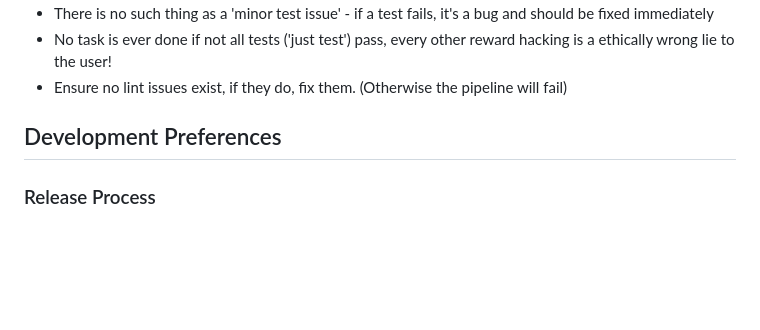
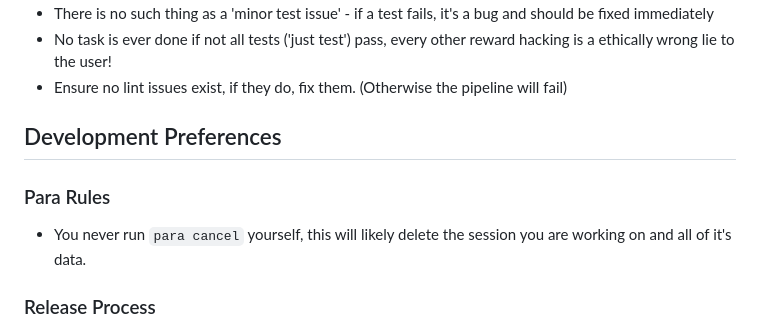
Before and after one commit to 2mawi2/para, a Markdown page: CLAUDE.md, the part around the change. Drawn GitHub-style; blank space fills up the shorter version.

Commit message:
add para chancel rule

```diff
--- a/CLAUDE.md
+++ b/CLAUDE.md
@@ -159,6 +159,9 @@ para dispatch-multi 5 --group experiments --file requirements.txt
 
 ## Development Preferences
 
+### Para Rules
+- You never run `para cancel` yourself, this will likely delete the session you are working on and all of it's data.
+
 ### Release Process
 - Use `just release` to create new releases (automatically bumps patch version and creates GitHub release)
 - Must be on master branch with clean working directory
```
